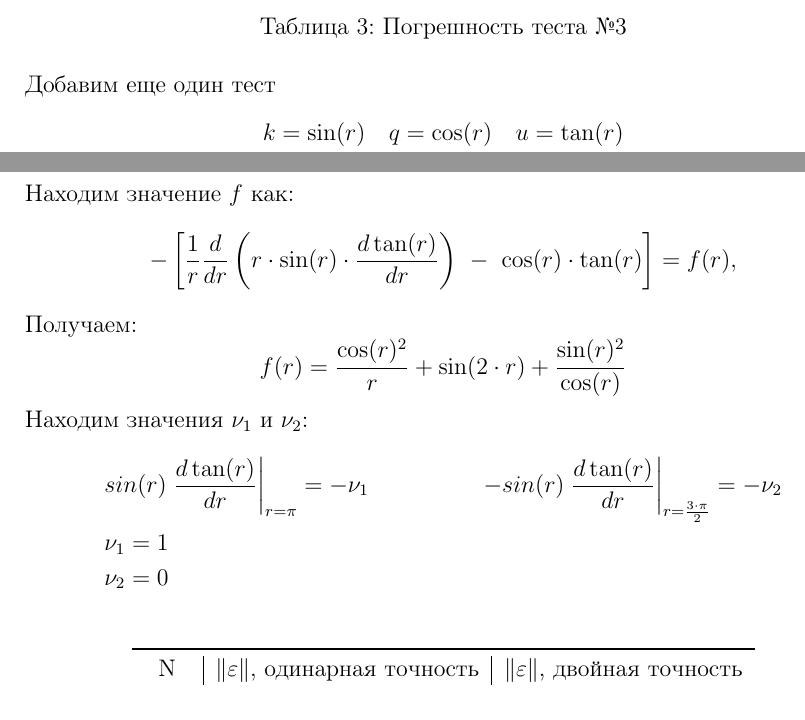
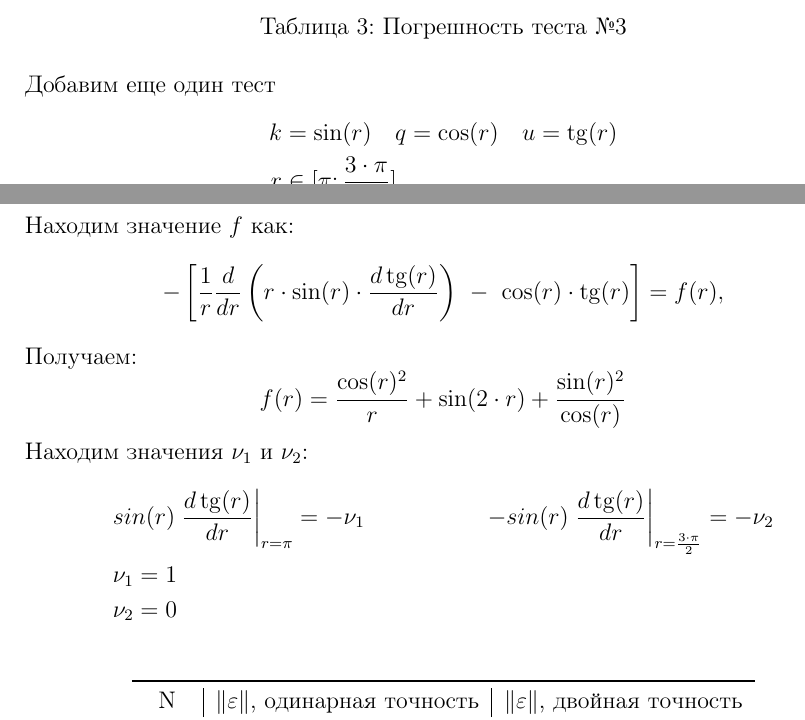
Before and after one commit to MikhailFerapontow/mm2, a LaTeX document (report/document.tex, which reads report/tex/tests.tex): two parts of pages 15 and 16 of 18, joined at a grey line, cut so that both start at the same text. Compiled offline with pdfLaTeX.

Commit message:
Changes \tan to \tg in document

```diff
--- a/report/tex/tests.tex
+++ b/report/tex/tests.tex
@@ -102,13 +102,13 @@
 
   Добавим еще один тест
   \begin{align*}
-    k &= \sin(r) \quad q = \cos(r) \quad u = \tan(r) \\
+    k &= \sin(r) \quad q = \cos(r) \quad u = \tg(r) \\
     r &\in [\pi; \frac{3 \cdot \pi}{2} ]
   \end{align*}
 
   Находим значение $f$ как:
   \[
-    -\left[ \frac{1}{r} \frac{d}{dr} \left(r \cdot \sin(r) \cdot \frac{d \tan(r)}{dr} \right)\ -\ \cos(r) \cdot \tan(r) \right] = f(r),
+    -\left[ \frac{1}{r} \frac{d}{dr} \left(r \cdot \sin(r) \cdot \frac{d \tg(r)}{dr} \right)\ -\ \cos(r) \cdot \tg(r) \right] = f(r),
   \]
 
   Получаем:
@@ -118,8 +118,8 @@
 
   Находим значения $ \nu_1 $ и $ \nu_2 $:
   \begin{align*}
-		&sin(r) \left. \frac{d\tan(r)}{dr}\right\vert_{r = \pi} = -\nu _1
-		&-sin(r) \left. \frac{d\tan(r)}{dr}\right\vert_{r = \frac{3 \cdot \pi}{2}} = -\nu_2 \\
+		&sin(r) \left. \frac{d\tg(r)}{dr}\right\vert_{r = \pi} = -\nu _1
+		&-sin(r) \left. \frac{d\tg(r)}{dr}\right\vert_{r = \frac{3 \cdot \pi}{2}} = -\nu_2 \\
     & \nu_1 = 1 \\
     &\nu_2 = 0
   \end{align*}
```
Also changed, not shown: report/document.pdf.
